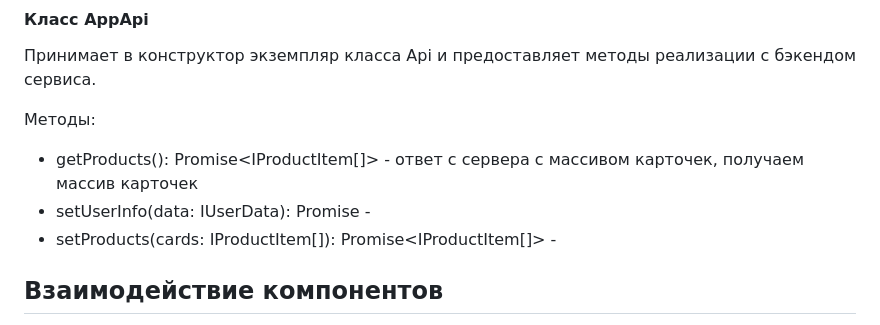
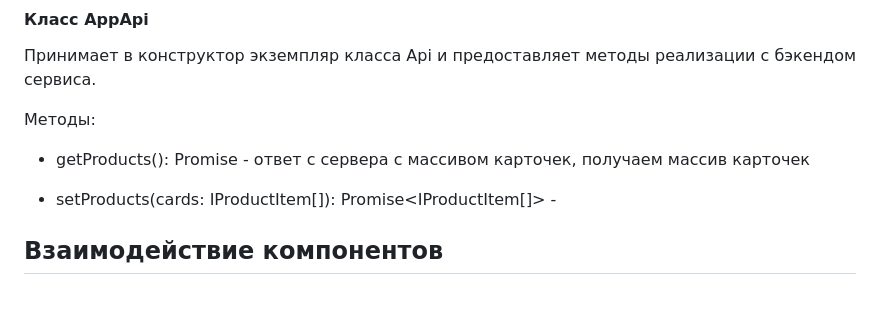
Before and after one commit to ekatyashatunova/web-larek-frontend, a Markdown page: README.md, the part around the change. Drawn GitHub-style; blank space fills up the shorter version.

Commit message:
readme 16.09

```diff
--- a/README.md
+++ b/README.md
@@ -289,8 +289,8 @@ export type TBasketOrder = Pick<IProductItem, 'title' | 'price' | 'id'>
 Принимает в конструктор экземпляр класса Api и предоставляет методы реализации с бэкендом сервиса.
 
 Методы:
-- getProducts(): Promise<IProductItem[]>  - ответ с сервера с массивом карточек, получаем массив карточек
-- setUserInfo(data: IUserData): Promise<IUser> -
+- getProducts(): Promise<IProductList>  - ответ с сервера с массивом карточек, получаем массив карточек
+
 - setProducts(cards: IProductItem[]): Promise<IProductItem[]> -
 
 ## Взаимодействие компонентов
```
